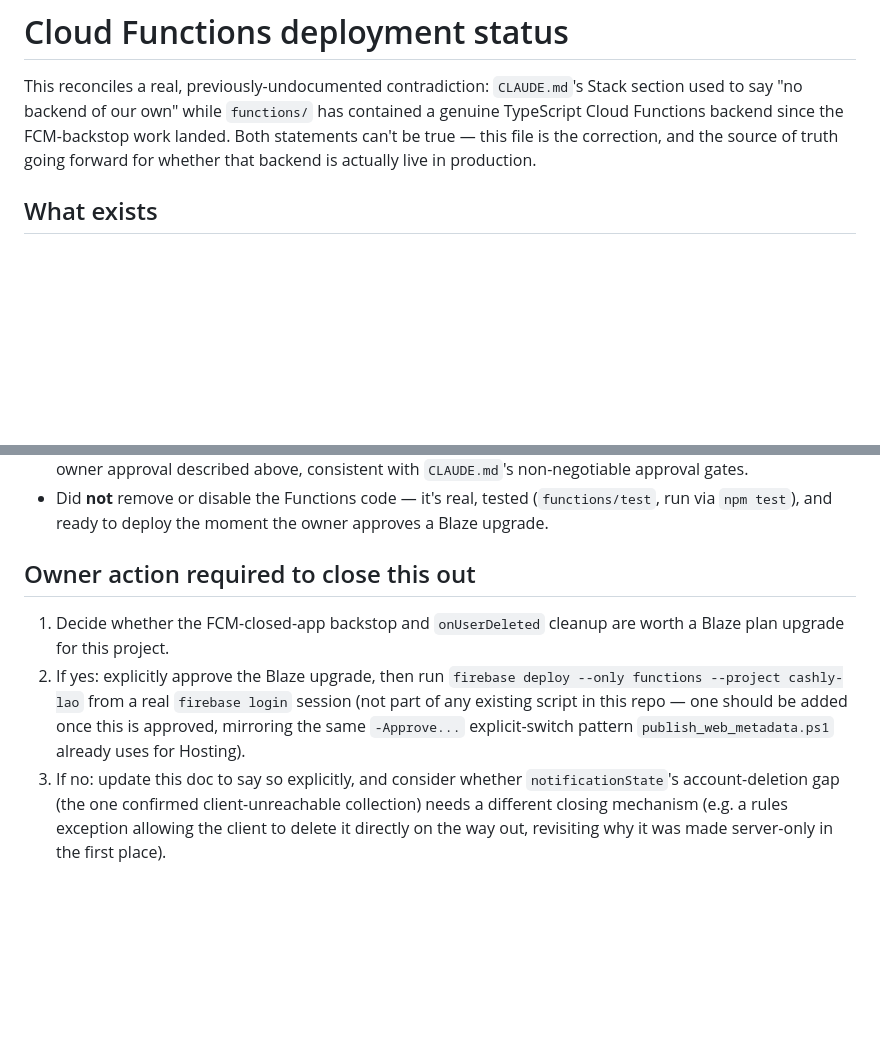
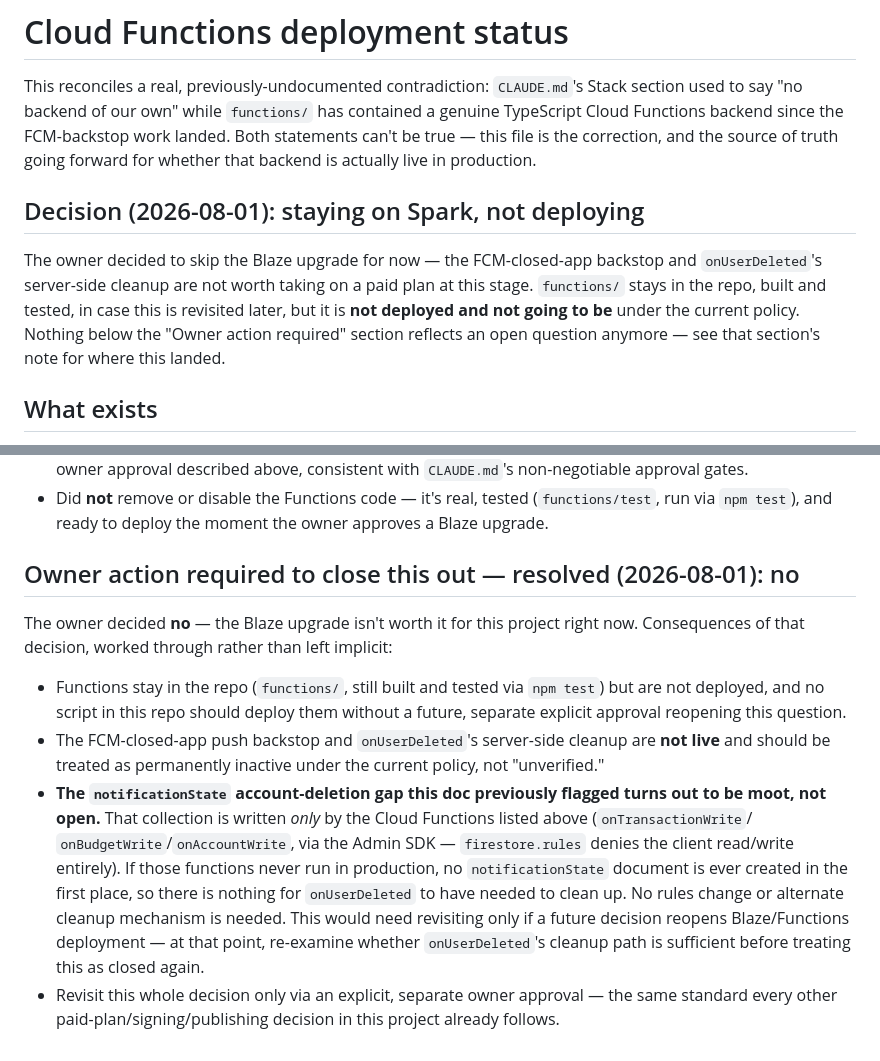
Before and after one commit to zornsully/Cashly-Lao-1.0.0-beta5, a Markdown page: docs/CLOUD_FUNCTIONS_STATUS.md, 2 parts joined by grey strips. Drawn GitHub-style; blank space fills up the shorter version.

```diff
--- a/docs/CLOUD_FUNCTIONS_STATUS.md
+++ b/docs/CLOUD_FUNCTIONS_STATUS.md
@@ -6,6 +6,16 @@ contained a genuine TypeScript Cloud Functions backend since the FCM-backstop
 work landed. Both statements can't be true — this file is the correction,
 and the source of truth going forward for whether that backend is actually
 live in production.
+
+## Decision (2026-08-01): staying on Spark, not deploying
+
+The owner decided to skip the Blaze upgrade for now — the FCM-closed-app
+backstop and `onUserDeleted`'s server-side cleanup are not worth taking on a
+paid plan at this stage. `functions/` stays in the repo, built and tested,
+in case this is revisited later, but it is **not deployed and not going to
+be** under the current policy. Nothing below the "Owner action required"
+section reflects an open question anymore — see that section's note for
+where this landed.
 
 ## What exists
 
@@ -94,18 +104,30 @@ the same way the two release-approval gates already work.
   (`functions/test`, run via `npm test`), and ready to deploy the moment the
   owner approves a Blaze upgrade.
 
-## Owner action required to close this out
+## Owner action required to close this out — resolved (2026-08-01): no
 
-1. Decide whether the FCM-closed-app backstop and `onUserDeleted` cleanup
-   are worth a Blaze plan upgrade for this project.
-2. If yes: explicitly approve the Blaze upgrade, then run
-   `firebase deploy --only functions --project cashly-lao` from a real
-   `firebase login` session (not part of any existing script in this repo —
-   one should be added once this is approved, mirroring the same
-   `-Approve...` explicit-switch pattern `publish_web_metadata.ps1` already
-   uses for Hosting).
-3. If no: update this doc to say so explicitly, and consider whether
-   `notificationState`'s account-deletion gap (the one confirmed
-   client-unreachable collection) needs a different closing mechanism
-   (e.g. a rules exception allowing the client to delete it directly on
-   the way out, revisiting why it was made server-only in the first place).
+The owner decided **no** — the Blaze upgrade isn't worth it for this
+project right now. Consequences of that decision, worked through rather
+than left implicit:
+
+- Functions stay in the repo (`functions/`, still built and tested via
+  `npm test`) but are not deployed, and no script in this repo should
+  deploy them without a future, separate explicit approval reopening this
+  question.
+- The FCM-closed-app push backstop and `onUserDeleted`'s server-side
+  cleanup are **not live** and should be treated as permanently inactive
+  under the current policy, not "unverified."
+- **The `notificationState` account-deletion gap this doc previously
+  flagged turns out to be moot, not open.** That collection is written
+  *only* by the Cloud Functions listed above (`onTransactionWrite`/
+  `onBudgetWrite`/`onAccountWrite`, via the Admin SDK — `firestore.rules`
+  denies the client read/write entirely). If those functions never run in
+  production, no `notificationState` document is ever created in the
+  first place, so there is nothing for `onUserDeleted` to have needed to
+  clean up. No rules change or alternate cleanup mechanism is needed. This
+  would need revisiting only if a future decision reopens Blaze/Functions
+  deployment — at that point, re-examine whether `onUserDeleted`'s cleanup
+  path is sufficient before treating this as closed again.
+- Revisit this whole decision only via an explicit, separate owner
+  approval — the same standard every other paid-plan/signing/publishing
+  decision in this project already follows.
```
Also changed, not shown: CLAUDE.md (+10 -9 lines), TODO.md (+22 -20 lines).
